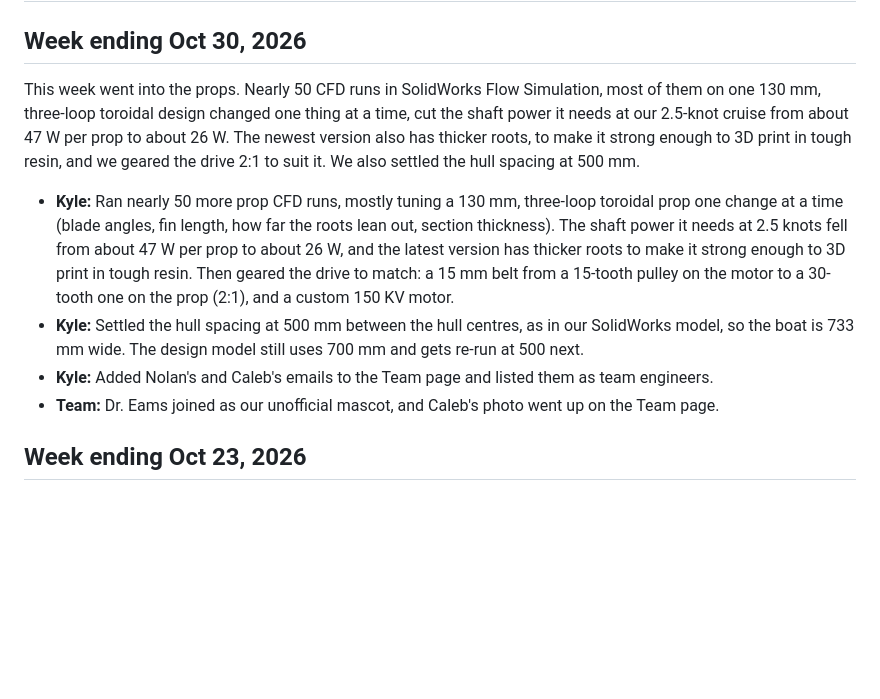
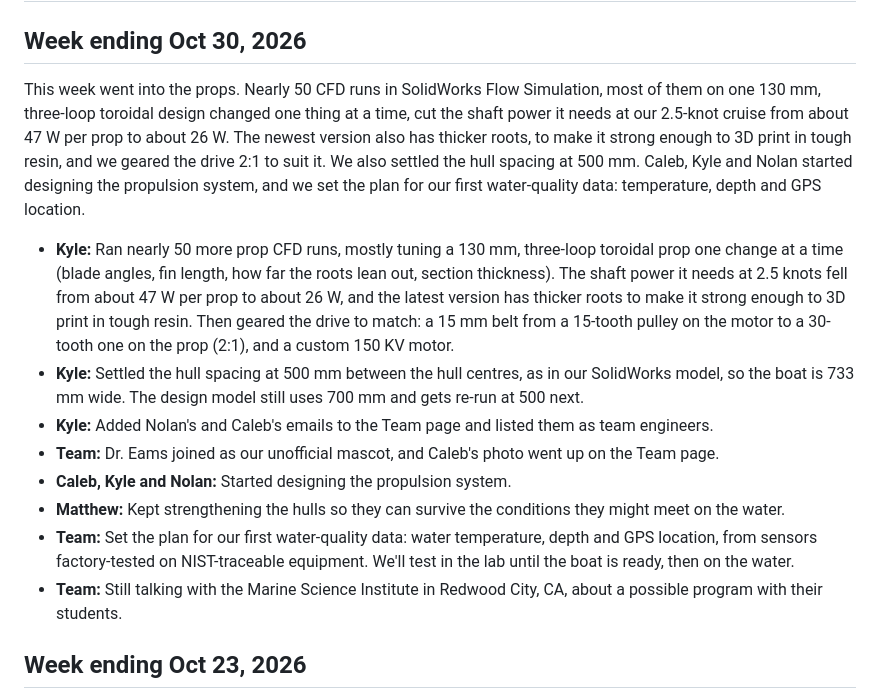
Before and after one commit to ka1e27/dreams, a Markdown page: website/UPDATES.md, the part around the change. GitHub-like rendering; blank space fills up the shorter version.

Commit message:
docs(updates): propulsion design, hull work, the data plan and MSI talks in the week ending Oct 30
The week's email to our CRWA contact covered more than the website did,
so the site gets the same news: Caleb, Kyle and Nolan started designing
the propulsion system, the hulls are still being strengthened, the
plan for our first water-quality data is set (temperature, depth and GPS
location, from sensors factory-tested on NIST-traceable equipment, lab
testing until the boat is ready), and talks with the Marine Science
Institute continue. The week's paragraph gets one sentence so the
Updates page tells the same story.

CRWA's wording for the partnership stays off the site until they confirm
we can mention it publicly.

Co-Authored-By: Claude Opus 5.5 <noreply@anthropic.com>
Claude-Session: https://claude.ai/code/session_01MmpaibT2mUXrL1Wf9oaEZE

```diff
--- a/website/UPDATES.md
+++ b/website/UPDATES.md
@@ -22,12 +22,16 @@ HOW WEEKLY UPDATES WORK (anyone on the team, or a Claude Code session)
 
 ## Week ending Oct 30, 2026
 
-This week went into the props. Nearly 50 CFD runs in SolidWorks Flow Simulation, most of them on one 130 mm, three-loop toroidal design changed one thing at a time, cut the shaft power it needs at our 2.5-knot cruise from about 47 W per prop to about 26 W. The newest version also has thicker roots, to make it strong enough to 3D print in tough resin, and we geared the drive 2:1 to suit it. We also settled the hull spacing at 500 mm.
+This week went into the props. Nearly 50 CFD runs in SolidWorks Flow Simulation, most of them on one 130 mm, three-loop toroidal design changed one thing at a time, cut the shaft power it needs at our 2.5-knot cruise from about 47 W per prop to about 26 W. The newest version also has thicker roots, to make it strong enough to 3D print in tough resin, and we geared the drive 2:1 to suit it. We also settled the hull spacing at 500 mm. Caleb, Kyle and Nolan started designing the propulsion system, and we set the plan for our first water-quality data: temperature, depth and GPS location.
 
 - **Kyle:** Ran nearly 50 more prop CFD runs, mostly tuning a 130 mm, three-loop toroidal prop one change at a time (blade angles, fin length, how far the roots lean out, section thickness). The shaft power it needs at 2.5 knots fell from about 47 W per prop to about 26 W, and the latest version has thicker roots to make it strong enough to 3D print in tough resin. Then geared the drive to match: a 15 mm belt from a 15-tooth pulley on the motor to a 30-tooth one on the prop (2:1), and a custom 150 KV motor.
 - **Kyle:** Settled the hull spacing at 500 mm between the hull centres, as in our SolidWorks model, so the boat is 733 mm wide. The design model still uses 700 mm and gets re-run at 500 next.
 - **Kyle:** Added Nolan's and Caleb's emails to the Team page and listed them as team engineers.
 - **Team:** Dr. Eams joined as our unofficial mascot, and Caleb's photo went up on the Team page.
+- **Caleb, Kyle and Nolan:** Started designing the propulsion system.
+- **Matthew:** Kept strengthening the hulls so they can survive the conditions they might meet on the water.
+- **Team:** Set the plan for our first water-quality data: water temperature, depth and GPS location, from sensors factory-tested on NIST-traceable equipment. We'll test in the lab until the boat is ready, then on the water.
+- **Team:** Still talking with the Marine Science Institute in Redwood City, CA, about a possible program with their students.
 
 ## Week ending Oct 23, 2026
 
```
